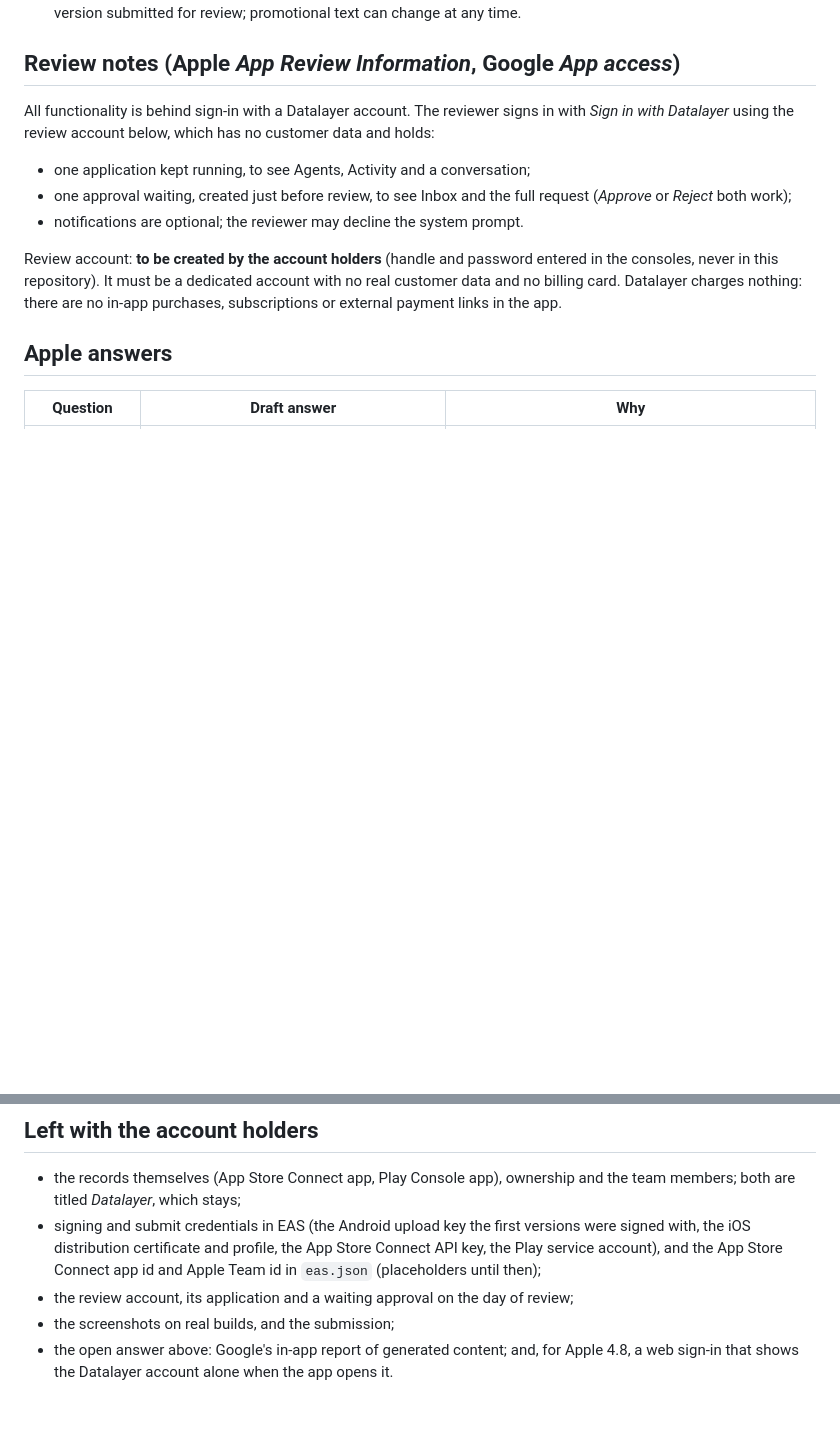
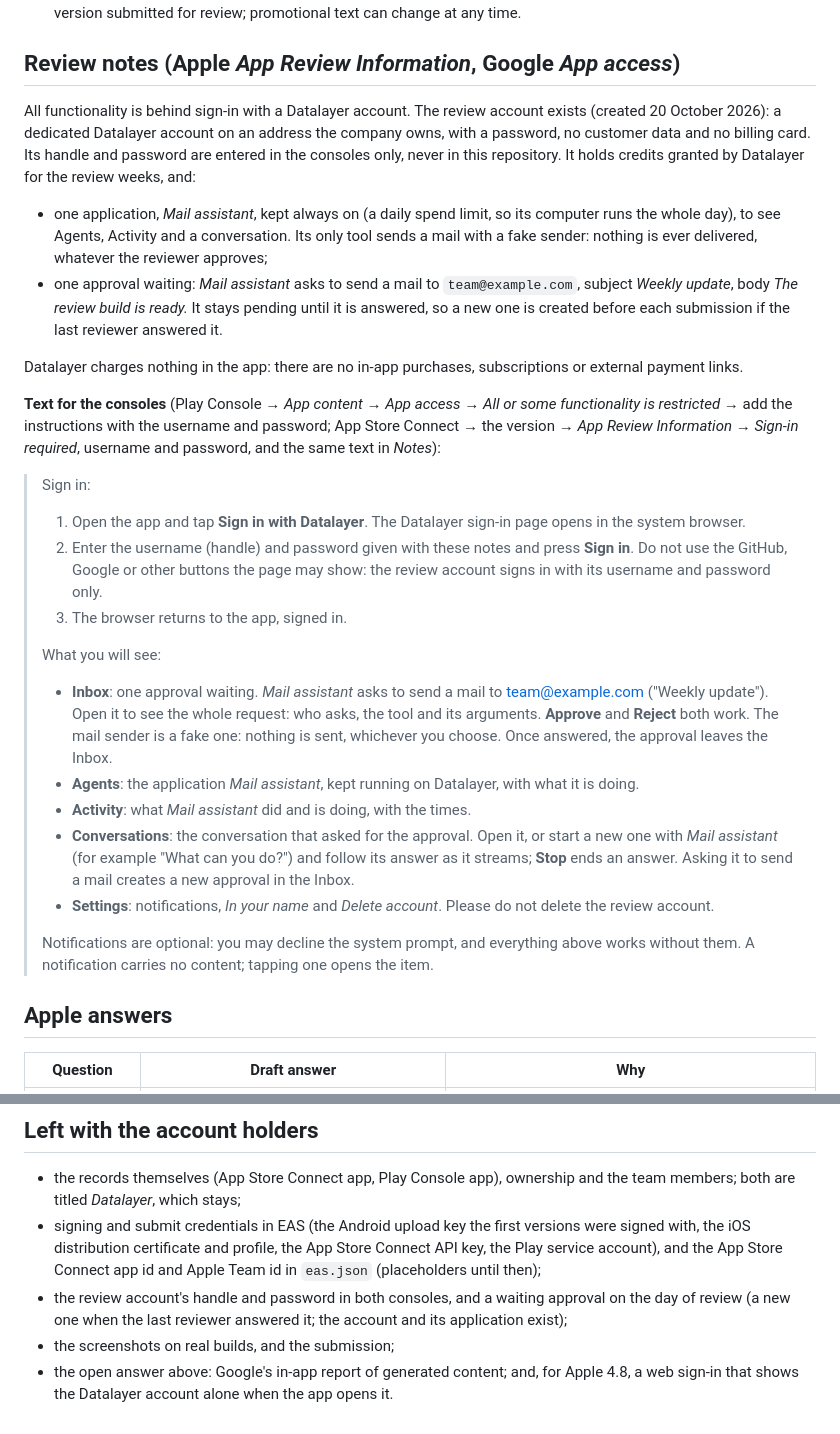
Before and after one commit to datalayer/mobile, a Markdown page: docs/store-listing.md, 2 parts joined by grey strips. Drawn GitHub-style; blank space fills up the shorter version.

Commit message:
Store review account: it exists, with a kept application and a waiting approval; the sign-in steps and what each tab shows, for Play's App access and Apple's App Review Information

```diff
--- a/docs/store-listing.md
+++ b/docs/store-listing.md
@@ -60,13 +60,28 @@ Each claim above is shipped in the app on the day of drafting; remove any that a
 
 ## Review notes (Apple *App Review Information*, Google *App access*)
 
-All functionality is behind sign-in with a Datalayer account. The reviewer signs in with *Sign in with Datalayer* using the review account below, which has no customer data and holds:
+All functionality is behind sign-in with a Datalayer account. The review account exists (created 20 October 2026): a dedicated Datalayer account on an address the company owns, with a password, no customer data and no billing card. Its handle and password are entered in the consoles only, never in this repository. It holds credits granted by Datalayer for the review weeks, and:
 
-- one application kept running, to see Agents, Activity and a conversation;
-- one approval waiting, created just before review, to see Inbox and the full request (*Approve* or *Reject* both work);
-- notifications are optional; the reviewer may decline the system prompt.
+- one application, *Mail assistant*, kept always on (a daily spend limit, so its computer runs the whole day), to see Agents, Activity and a conversation. Its only tool sends a mail with a fake sender: nothing is ever delivered, whatever the reviewer approves;
+- one approval waiting: *Mail assistant* asks to send a mail to `team@example.com`, subject *Weekly update*, body *The review build is ready.* It stays pending until it is answered, so a new one is created before each submission if the last reviewer answered it.
 
-Review account: **to be created by the account holders** (handle and password entered in the consoles, never in this repository). It must be a dedicated account with no real customer data and no billing card. Datalayer charges nothing: there are no in-app purchases, subscriptions or external payment links in the app.
+Datalayer charges nothing in the app: there are no in-app purchases, subscriptions or external payment links.
+
+**Text for the consoles** (Play Console → *App content → App access* → *All or some functionality is restricted* → add the instructions with the username and password; App Store Connect → the version → *App Review Information* → *Sign-in required*, username and password, and the same text in *Notes*):
+
+> Sign in:
+> 1. Open the app and tap **Sign in with Datalayer**. The Datalayer sign-in page opens in the system browser.
+> 2. Enter the username (handle) and password given with these notes and press **Sign in**. Do not use the GitHub, Google or other buttons the page may show: the review account signs in with its username and password only.
+> 3. The browser returns to the app, signed in.
+>
+> What you will see:
+> - **Inbox**: one approval waiting. *Mail assistant* asks to send a mail to team@example.com ("Weekly update"). Open it to see the whole request: who asks, the tool and its arguments. **Approve** and **Reject** both work. The mail sender is a fake one: nothing is sent, whichever you choose. Once answered, the approval leaves the Inbox.
+> - **Agents**: the application *Mail assistant*, kept running on Datalayer, with what it is doing.
+> - **Activity**: what *Mail assistant* did and is doing, with the times.
+> - **Conversations**: the conversation that asked for the approval. Open it, or start a new one with *Mail assistant* (for example "What can you do?") and follow its answer as it streams; **Stop** ends an answer. Asking it to send a mail creates a new approval in the Inbox.
+> - **Settings**: notifications, *In your name* and *Delete account*. Please do not delete the review account.
+>
+> Notifications are optional: you may decline the system prompt, and everything above works without them. A notification carries no content; tapping one opens the item.
 
 ## Apple answers
 
@@ -108,6 +123,6 @@ Suggested set: Inbox with one approval; the full approval with *Approve*/*Reject
 
 - the records themselves (App Store Connect app, Play Console app), ownership and the team members; both are titled *Datalayer*, which stays;
 - signing and submit credentials in EAS (the Android upload key the first versions were signed with, the iOS distribution certificate and profile, the App Store Connect API key, the Play service account), and the App Store Connect app id and Apple Team id in `eas.json` (placeholders until then);
-- the review account, its application and a waiting approval on the day of review;
+- the review account's handle and password in both consoles, and a waiting approval on the day of review (a new one when the last reviewer answered it; the account and its application exist);
 - the screenshots on real builds, and the submission;
 - the open answer above: Google's in-app report of generated content; and, for Apple 4.8, a web sign-in that shows the Datalayer account alone when the app opens it.
```
